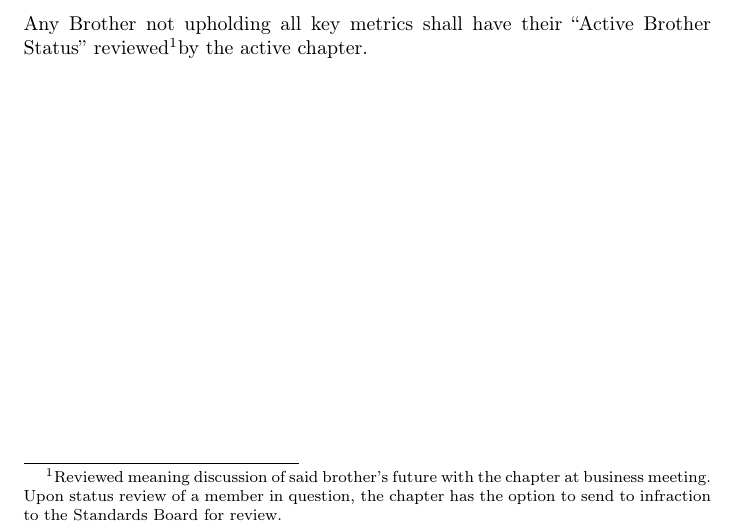
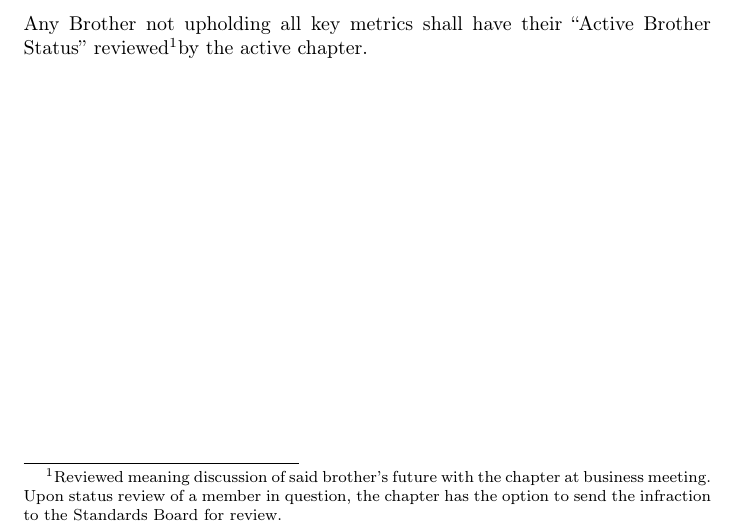
Before and after one commit to outriangle/Local-Constitution, a LaTeX document (MinimumExpectations.tex): part of page 3 of 3, cut so that both start at the same text. Compiled offline with pdfLaTeX.

Commit message:
Update Minimum Expectations End result of some votes from Spring 2020 apparently

```diff
--- a/MinimumExpectations.tex
+++ b/MinimumExpectations.tex
@@ -86,6 +86,6 @@ Key Metrics
 
 Any Brother not upholding all key metrics shall have their “Active Brother Status” reviewed\footnotemark by the active chapter.
 
-\footnotetext{Reviewed meaning discussion of said brother’s future with the chapter at business meeting. Upon status review of a member in question, the chapter has the option to send to infraction to the Standards Board for review.}
+\footnotetext{Reviewed meaning discussion of said brother’s future with the chapter at business meeting. Upon status review of a member in question, the chapter has the option to send the infraction to the Standards Board for review.}
 
 \end{document}
```
